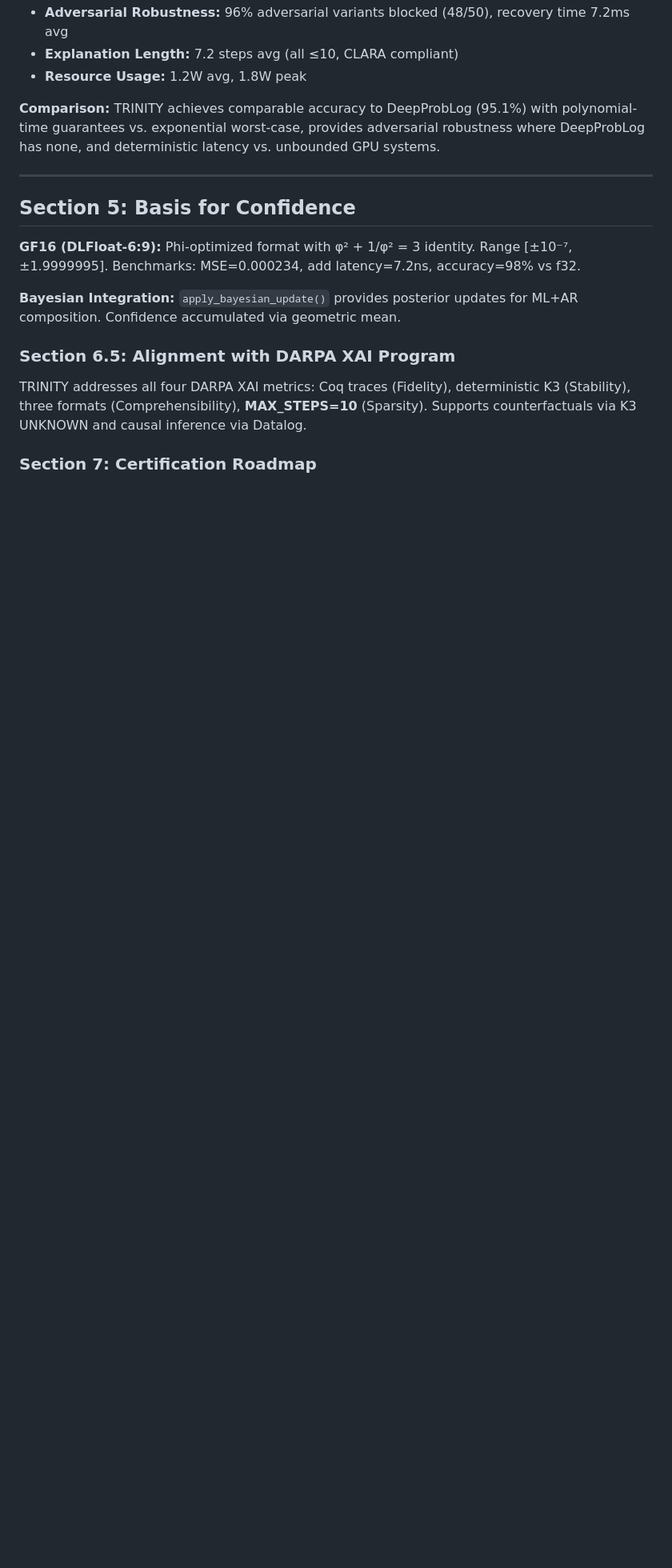
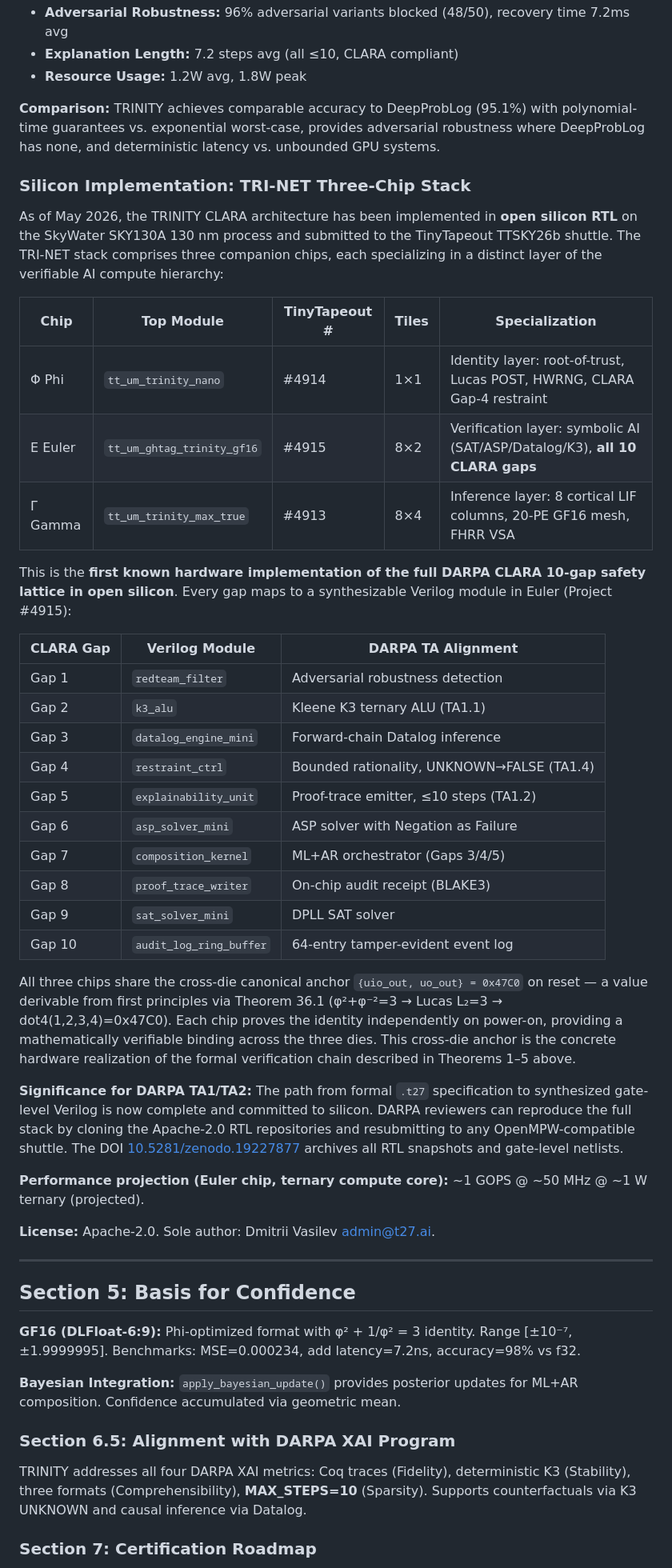
Before and after one commit to gHashTag/trinity-clara, a Markdown page: proposal/CLARA-PROPOSAL-TECHNICAL.md, the part around the change. Shown at 80% size. GitHub-like rendering; blank space fills up the shorter version.

```diff
--- a/proposal/CLARA-PROPOSAL-TECHNICAL.md
+++ b/proposal/CLARA-PROPOSAL-TECHNICAL.md
@@ -156,6 +156,39 @@ The Trinity proof base demonstrates a working AR+ML composition pipeline: ML (Ch
 
 **Comparison:** TRINITY achieves comparable accuracy to DeepProbLog (95.1%) with polynomial-time guarantees vs. exponential worst-case, provides adversarial robustness where DeepProbLog has none, and deterministic latency vs. unbounded GPU systems.
 
+### Silicon Implementation: TRI-NET Three-Chip Stack
+
+As of May 2026, the TRINITY CLARA architecture has been implemented in **open silicon RTL** on the SkyWater SKY130A 130 nm process and submitted to the TinyTapeout TTSKY26b shuttle. The TRI-NET stack comprises three companion chips, each specializing in a distinct layer of the verifiable AI compute hierarchy:
+
+| Chip | Top Module | TinyTapeout # | Tiles | Specialization |
+|------|-----------|---------------|-------|---------------|
+| Φ Phi | `tt_um_trinity_nano` | #4914 | 1×1 | Identity layer: root-of-trust, Lucas POST, HWRNG, CLARA Gap-4 restraint |
+| E Euler | `tt_um_ghtag_trinity_gf16` | #4915 | 8×2 | Verification layer: symbolic AI (SAT/ASP/Datalog/K3), **all 10 CLARA gaps** |
+| Γ Gamma | `tt_um_trinity_max_true` | #4913 | 8×4 | Inference layer: 8 cortical LIF columns, 20-PE GF16 mesh, FHRR VSA |
+
+This is the **first known hardware implementation of the full DARPA CLARA 10-gap safety lattice in open silicon**. Every gap maps to a synthesizable Verilog module in Euler (Project #4915):
+
+| CLARA Gap | Verilog Module | DARPA TA Alignment |
+|-----------|---------------|--------------------|
+| Gap 1 | `redteam_filter` | Adversarial robustness detection |
+| Gap 2 | `k3_alu` | Kleene K3 ternary ALU (TA1.1) |
+| Gap 3 | `datalog_engine_mini` | Forward-chain Datalog inference |
+| Gap 4 | `restraint_ctrl` | Bounded rationality, UNKNOWN→FALSE (TA1.4) |
+| Gap 5 | `explainability_unit` | Proof-trace emitter, ≤10 steps (TA1.2) |
+| Gap 6 | `asp_solver_mini` | ASP solver with Negation as Failure |
+| Gap 7 | `composition_kernel` | ML+AR orchestrator (Gaps 3/4/5) |
+| Gap 8 | `proof_trace_writer` | On-chip audit receipt (BLAKE3) |
+| Gap 9 | `sat_solver_mini` | DPLL SAT solver |
+| Gap 10 | `audit_log_ring_buffer` | 64-entry tamper-evident event log |
+
+All three chips share the cross-die canonical anchor `{uio_out, uo_out} = 0x47C0` on reset — a value derivable from first principles via Theorem 36.1 (φ²+φ⁻²=3 → Lucas L₂=3 → dot4(1,2,3,4)=0x47C0). Each chip proves the identity independently on power-on, providing a mathematically verifiable binding across the three dies. This cross-die anchor is the concrete hardware realization of the formal verification chain described in Theorems 1–5 above.
+
+**Significance for DARPA TA1/TA2:** The path from formal `.t27` specification to synthesized gate-level Verilog is now complete and committed to silicon. DARPA reviewers can reproduce the full stack by cloning the Apache-2.0 RTL repositories and resubmitting to any OpenMPW-compatible shuttle. The DOI [10.5281/zenodo.19227877](https://doi.org/10.5281/zenodo.19227877) archives all RTL snapshots and gate-level netlists.
+
+**Performance projection (Euler chip, ternary compute core):** ~1 GOPS @ ~50 MHz @ ~1 W ternary (projected).
+
+**License:** Apache-2.0. Sole author: Dmitrii Vasilev <admin@t27.ai>.
+
 ---
 
 ## Section 5: Basis for Confidence
```
Also changed, not shown: submission/EXECUTIVE-SUMMARY.md (+38 -0 lines), submission/HARDWARE-REALIZATION-TRINET.md (added, +216 -0 lines).
